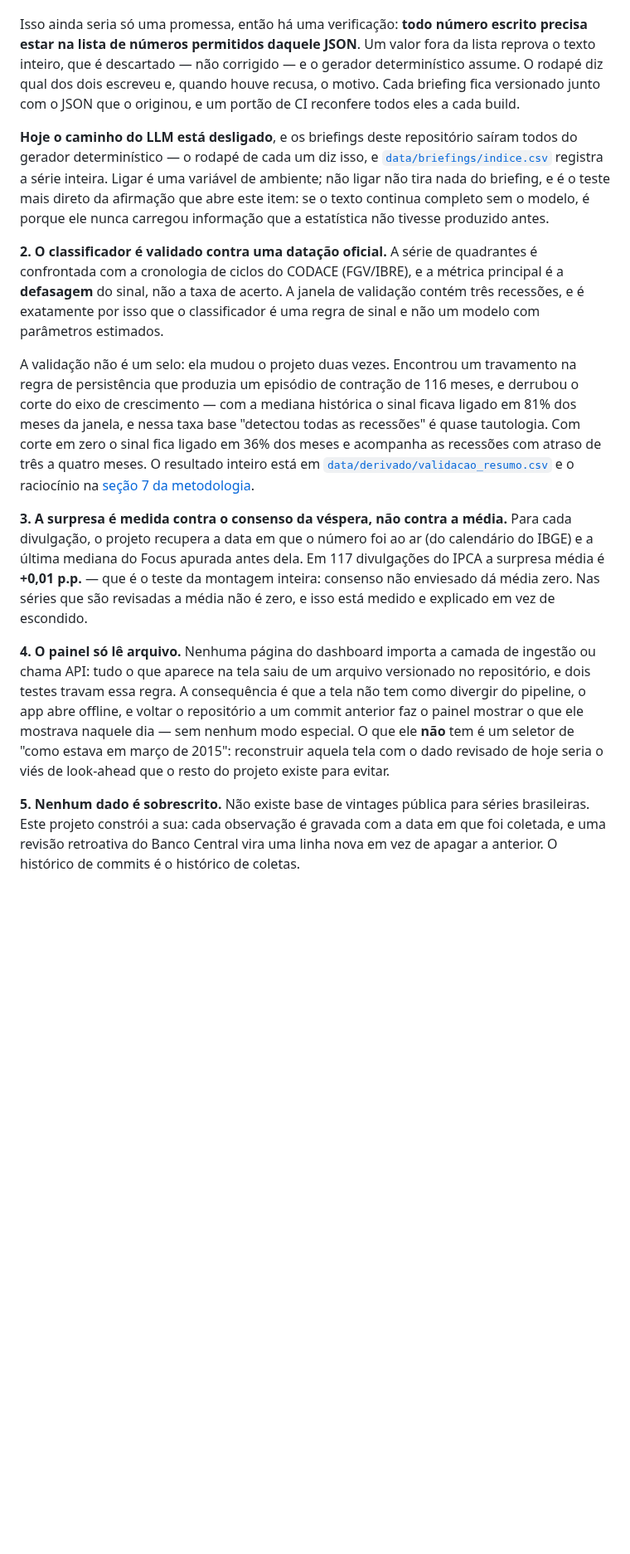
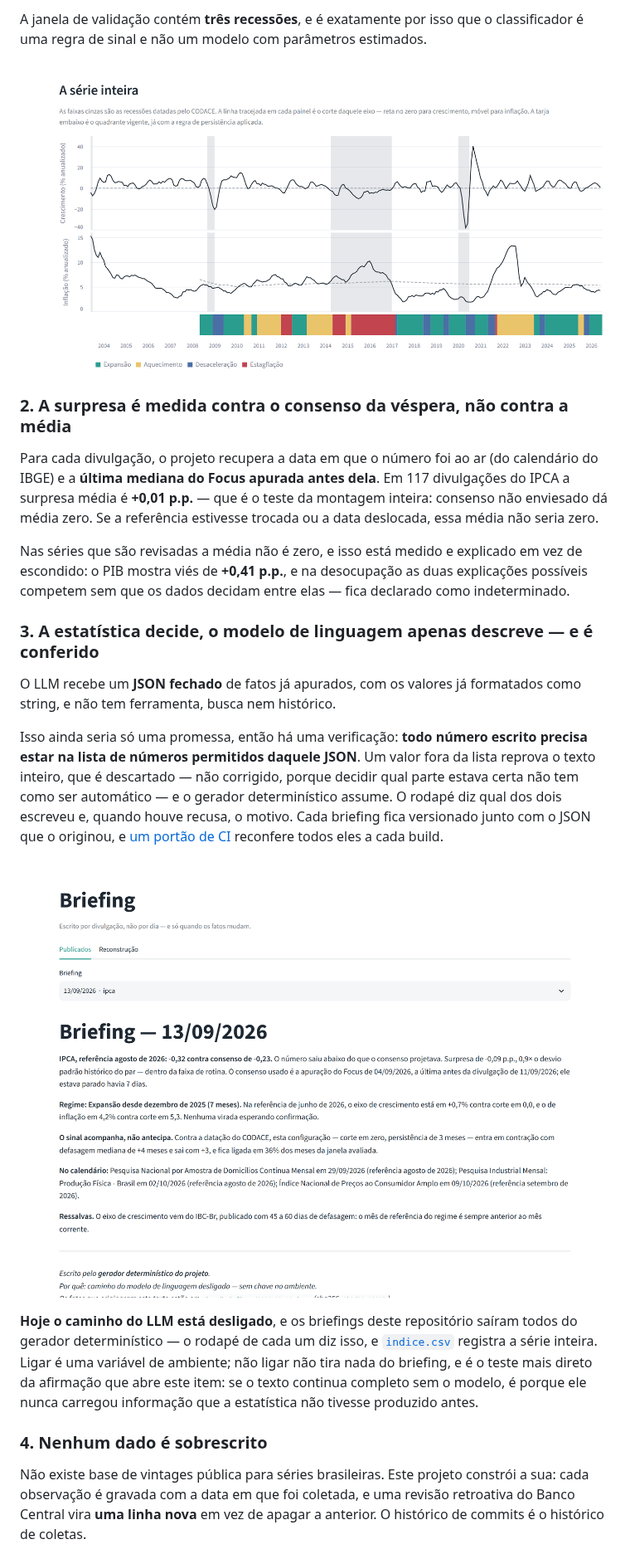
Before and after one commit to Fernandooliveira4/ciclo-br, a Markdown page: README.md, the part around one of its changes. Shown at 83% size. Rendered like a GitHub page; pictures changed too: docs/imagens/painel-briefing.png (added), docs/imagens/painel-serie-inteira.png (added); blank space fills up the shorter version.

```diff
--- a/README.md
+++ b/README.md
@@ -30,54 +56,48 @@ já formatados como string, e não tem ferramenta, busca nem histórico.
+A janela de validação contém **três recessões**, e é exatamente por isso que o
+classificador é uma regra de sinal e não um modelo com parâmetros estimados.
+
+![A série inteira, com as recessões do CODACE ao fundo](docs/imagens/painel-serie-inteira.png)
+
+### 2. A surpresa é medida contra o consenso da véspera, não contra a média
+
+Para cada divulgação, o projeto recupera a data em que o número foi ao ar (do
+calendário do IBGE) e a **última mediana do Focus apurada antes dela**. Em 117
+divulgações do IPCA a surpresa média é **+0,01 p.p.** — que é o teste da montagem
+inteira: consenso não enviesado dá média zero. Se a referência estivesse trocada
+ou a data deslocada, essa média não seria zero.
+
+Nas séries que são revisadas a média não é zero, e isso está medido e explicado
+em vez de escondido: o PIB mostra viés de **+0,41 p.p.**, e na desocupação as
+duas explicações possíveis competem sem que os dados decidam entre elas — fica
+declarado como indeterminado.
+
+### 3. A estatística decide, o modelo de linguagem apenas descreve — e é conferido
+
+O LLM recebe um **JSON fechado** de fatos já apurados, com os valores já
+formatados como string, e não tem ferramenta, busca nem histórico.
 
 Isso ainda seria só uma promessa, então há uma verificação: **todo número escrito
 precisa estar na lista de números permitidos daquele JSON**. Um valor fora da
-lista reprova o texto inteiro, que é descartado — não corrigido — e o gerador
-determinístico assume. O rodapé diz qual dos dois escreveu e, quando houve
-recusa, o motivo. Cada briefing fica versionado junto com o JSON que o originou,
-e um portão de CI reconfere todos eles a cada build.
+lista reprova o texto inteiro, que é descartado — não corrigido, porque decidir
+qual parte estava certa não tem como ser automático — e o gerador determinístico
+assume. O rodapé diz qual dos dois escreveu e, quando houve recusa, o motivo.
+Cada briefing fica versionado junto com o JSON que o originou, e
+[um portão de CI](#oito-portões-de-ci) reconfere todos eles a cada build.
+
+![A página de Briefing](docs/imagens/painel-briefing.png)
 
 **Hoje o caminho do LLM está desligado**, e os briefings deste repositório saíram
 todos do gerador determinístico — o rodapé de cada um diz isso, e
-[`data/briefings/indice.csv`](data/briefings/indice.csv) registra a série inteira.
-Ligar é uma variável de ambiente; não ligar não tira nada do briefing, e é o
-teste mais direto da afirmação que abre este item: se o texto continua completo
-sem o modelo, é porque ele nunca carregou informação que a estatística não
-tivesse produzido antes.
+[`indice.csv`](data/briefings/indice.csv) registra a série inteira. Ligar é uma
+variável de ambiente; não ligar não tira nada do briefing, e é o teste mais
+direto da afirmação que abre este item: se o texto continua completo sem o
+modelo, é porque ele nunca carregou informação que a estatística não tivesse
+produzido antes.
 
-**2. O classificador é validado contra uma datação oficial.**
-A série de quadrantes é confrontada com a cronologia de ciclos do CODACE
-(FGV/IBRE), e a métrica principal é a **defasagem** do sinal, não a taxa de
-acerto. A janela de validação contém três recessões, e é exatamente por isso que
-o classificador é uma regra de sinal e não um modelo com parâmetros estimados.
+### 4. Nenhum dado é sobrescrito
 
-A validação não é um selo: ela mudou o projeto duas vezes. Encontrou um
-travamento na regra de persistência que produzia um episódio de contração de 116
-meses, e derrubou o corte do eixo de crescimento — com a mediana histórica o sinal
-ficava ligado em 81% dos meses da janela, e nessa taxa base "detectou todas as
-recessões" é quase tautologia. Com corte em zero o sinal fica ligado em 36% dos
-meses e acompanha as recessões com atraso de três a quatro meses. O resultado
-inteiro está em [`data/derivado/validacao_resumo.csv`](data/derivado/validacao_resumo.csv)
-e o raciocínio na [seção 7 da metodologia](docs/metodologia.md).
-
-**3. A surpresa é medida contra o consenso da véspera, não contra a média.**
-Para cada divulgação, o projeto recupera a data em que o número foi ao ar (do
-calendário do IBGE) e a última mediana do Focus apurada antes dela. Em 117
-divulgações do IPCA a surpresa média é **+0,01 p.p.** — que é o teste da montagem
-inteira: consenso não enviesado dá média zero. Nas séries que são revisadas a
-média não é zero, e isso está medido e explicado em vez de escondido.
-
-**4. O painel só lê arquivo.**
-Nenhuma página do dashboard importa a camada de ingestão ou chama API: tudo o que
-aparece na tela saiu de um arquivo versionado no repositório, e dois testes
-travam essa regra. A consequência é que a tela não tem como divergir do pipeline,
-o app abre offline, e voltar o repositório a um commit anterior faz o painel
-mostrar o que ele mostrava naquele dia — sem nenhum modo especial. O que ele
-**não** tem é um seletor de "como estava em março de 2015": reconstruir aquela
-tela com o dado revisado de hoje seria o viés de look-ahead que o resto do projeto
-existe para evitar.
-
-**5. Nenhum dado é sobrescrito.**
 Não existe base de vintages pública para séries brasileiras. Este projeto
 constrói a sua: cada observação é gravada com a data em que foi coletada, e uma
-revisão retroativa do Banco Central vira uma linha nova em vez de apagar a
+revisão retroativa do Banco Central vira **uma linha nova** em vez de apagar a
 anterior. O histórico de commits é o histórico de coletas.
 
```
Also changed, not shown: other parts of README.md (+135 -73 lines), docs/imagens/painel-regime.png (added), docs/imagens/painel-validacao.png (added), 4 other files.
